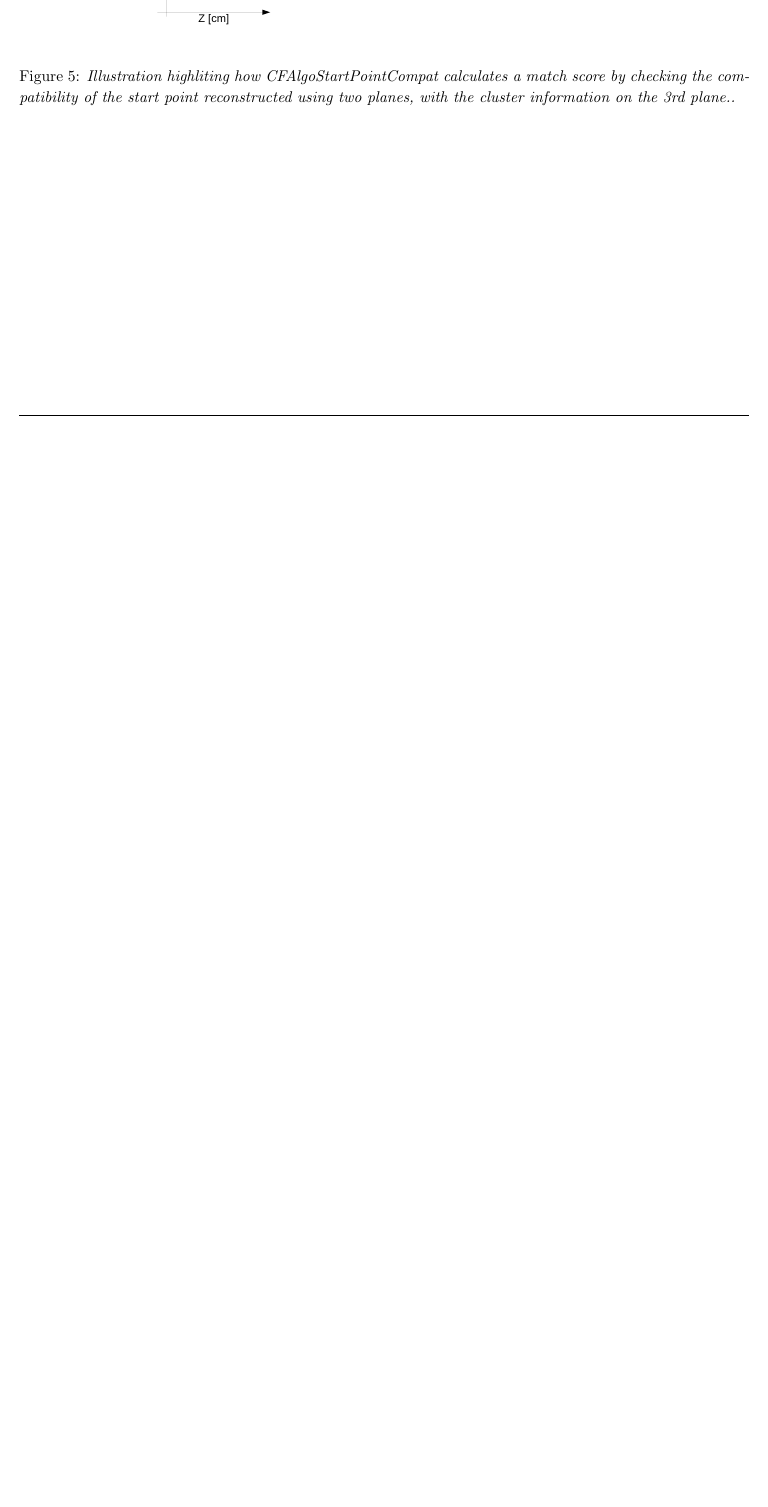
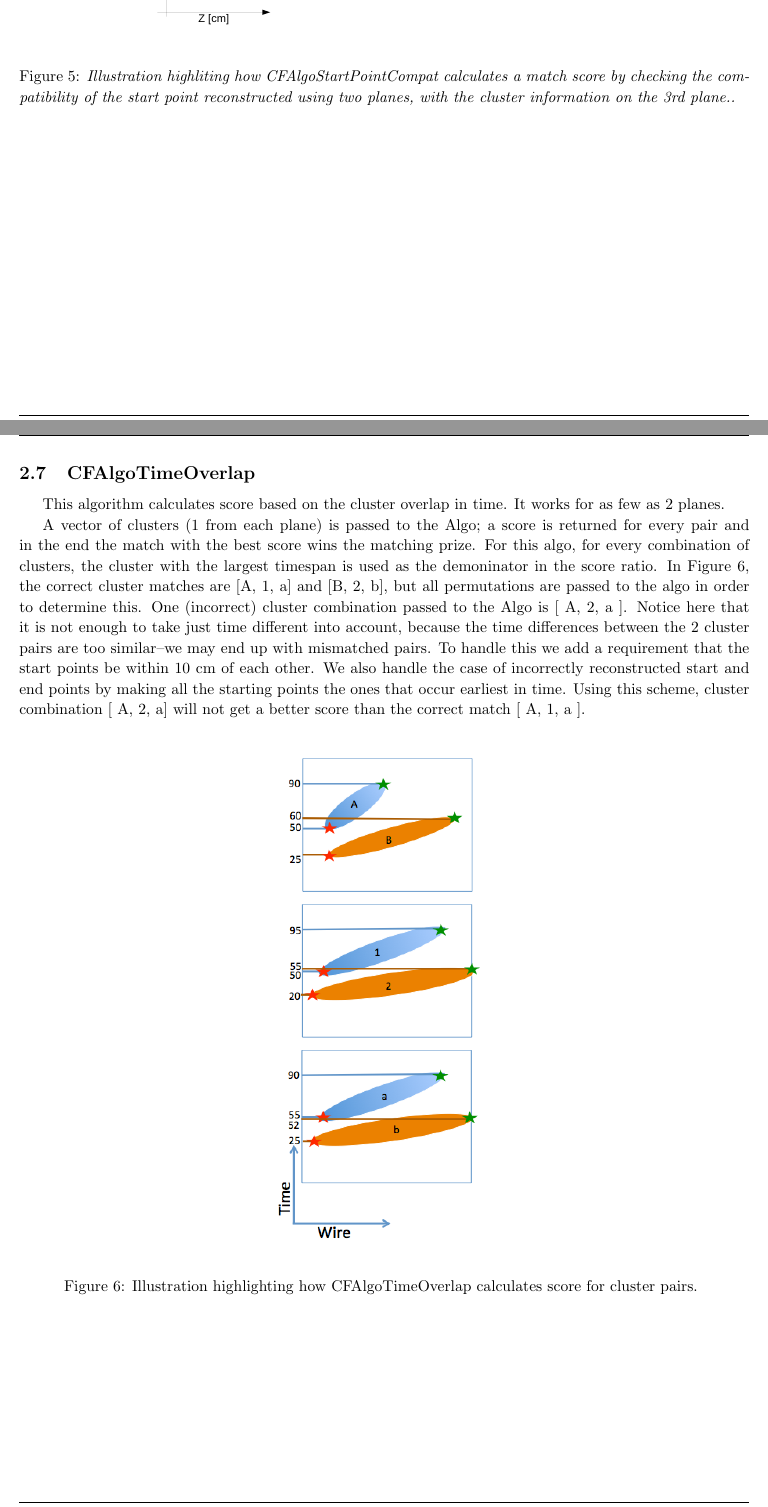
Before and after one commit to larlight/ub_doc, a LaTeX document (cmatch/matching.tex): part of page 9 of 9 before the commit and two parts of pages 9 and 10 of 12 after it, the two joined at a grey line, cut so that both start at the same text, the shorter picture padded with empty space. The pictures show the PDF file cmatch/matching.pdf that the author committed with the source.

Commit message:
Adding in TimeOverlap and 3DAngle match algo descriptions

```diff
--- a/cmatch/matching.tex
+++ b/cmatch/matching.tex
@@ -176,3 +177,21 @@ reconstructed using two planes, with the cluster information on the 3rd plane..}
 \label{fig:StartPointCompat.}
 \end{figure}
 
+\newpage
+
+\subsection{CFAlgoTimeOverlap}
+This algorithm calculates score based on the cluster overlap in time. It works for as few as 2 planes.
+\par A vector of clusters (1 from each plane) is passed to the Algo; a score is returned for every pair and in the end the match with the best score wins the matching prize.  For this algo, for every combination of clusters, the cluster with the largest timespan is used as the demoninator in the score ratio. In Figure \ref{fig:time}, the correct cluster matches are [A, 1, a] and [B, 2, b], but all permutations are passed to the algo in order to determine this.  One (incorrect) cluster combination passed to the Algo is [ A, 2, a ].  Notice here that it is not enough to take just time different into account, because the time differences between the 2 cluster pairs are too similar--we may end up with mismatched pairs. To handle this we add a requirement that the start points be within 10 cm of each other. We also handle the case of incorrectly reconstructed start and end points by making all the starting points the ones that occur earliest in time. Using this scheme, cluster combination [ A, 2, a] will not get a better score than the correct match [ A, 1, a ].
+
+%\begin{wrapfigure}{r}{0.1\textwidth}
+\begin{figure}[!h]
+\begin{center}
+\includegraphics[scale=0.5]{Figures/MatchAlgo_CFAlgoTimeOverlap_Description.png}
+\end{center}
+\caption{Illustration highlighting how CFAlgoTimeOverlap calculates score for cluster pairs.  }
+\label{fig:time}
+\end{figure}
+%\end{wrapfigure}
+
+
+\newpage
@@ -178,0 +203,3 @@ reconstructed using two planes, with the cluster information on the 3rd plane..}
+\begin{figure}[!h]
+\begin{center}
+\includegraphics[scale=0.5]{Figures/Angles.png}
```
Also changed, not shown: cmatch/Figures/Angles.png (added), cmatch/Figures/MatchAlgo_CFAlgo3DAngle_Description.png (added), cmatch/Figures/MatchAlgo_CFAlgo3DAngle_MatchExample.png (added), cmatch/Figures/MatchAlgo_CFAlgoTimeOverlap_Description.png (added), cmatch/Figures/MatchAlgo_CFAlgoTimeOverlap_MatchExample.png (added), cmatch/matching.pdf, cmatch/matching.tex (35 more changed lines), 4 other files.
